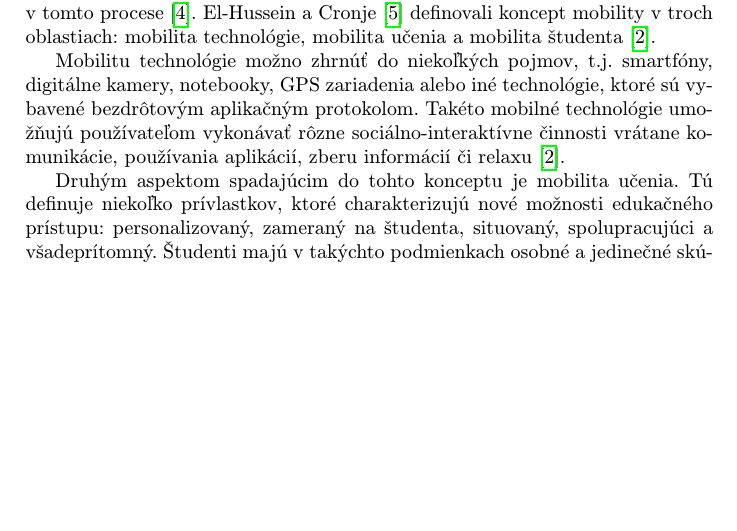
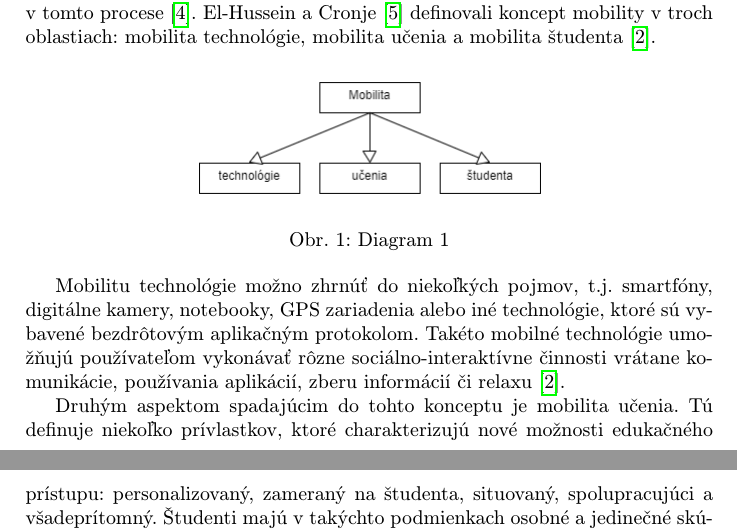
Before and after one commit to MarkoStahovec/clanokmip, a LaTeX paper (clanok.tex): part of page 2 of 6 before the commit and two parts of pages 2 and 3 of 7 after it, the two joined at a grey line, cut so that both start at the same text, the shorter picture padded with empty space. Compiled offline with pdfLaTeX.

Commit message:
skuska prveho diagramu

```diff
--- a/clanok.tex
+++ b/clanok.tex
@@ -52,6 +52,13 @@ Cieľom tohto článku je zamyslieť sa nad tým, čo mobile-learning ponúka, a
 Vysoká popularita mobilných zariadení má za následok okrem zmeny našich životných štýlov aj trendy v učení a komunikácii. No aj napriek tejto všadeprítomnej prezencie zatiaľ neexistuje jednoznačná definícia pre "mobile learning"\cite{Kim2012}. Čiastočne je to preto, lebo táto oblasť podlieha rapídnej evolúcii, a čiastočne pre nejednoznačnosť pojmu "mobile", ktorý môže mať viacero významov\cite{KukulskaHulme2009}. Mobilitu je potrebné chápať nielen z hľadiska priestorového pohybu, ale aj spôsobov, ako môže tento pohyb umožniť posúvanie času a prekračovanie hraníc\cite{KukulskaHulme2009}. Netreba zabúdať na fakt, že technologický progres je ako loď na otvorenom mori, a tak nemožno jasne predpokladať, či používanie mobilného telefónu bude rozšírené v takej podobe, ako je tomu dnes.
 
 Na druhej strane je možné tvrdiť, že zariadenia, ktoré študenti používajú, nie sú relevantné; dôležitá je predstava mobility a budovanie učebných postupov v tomto procese\cite{KukulskaHulme2009}. El-Hussein a Cronje\cite{Hussein} definovali koncept mobility v troch oblastiach: mobilita technológie, mobilita učenia a mobilita študenta\cite{Kim2012}.
+
+\begin{figure}[htp]
+	\centering
+ 	\includegraphics[scale=0.5]{diagram.png}
+	\caption{Diagram 1}
+	\label{fig: Oblasti mobility}
+\end{figure}
 
 Mobilitu technológie možno zhrnúť do niekoľkých pojmov, t.j. smartfóny, digitálne kamery, notebooky, GPS zariadenia alebo iné technológie, ktoré sú vybavené bezdrôtovým aplikačným protokolom. Takéto mobilné technológie umožňujú používateľom vykonávať rôzne sociálno-interaktívne činnosti vrátane komunikácie, používania aplikácií, zberu informácií či relaxu\cite{Kim2012}.
 
```
Also changed, not shown: clanok.pdf, diagram.png (added), 1 other file.
